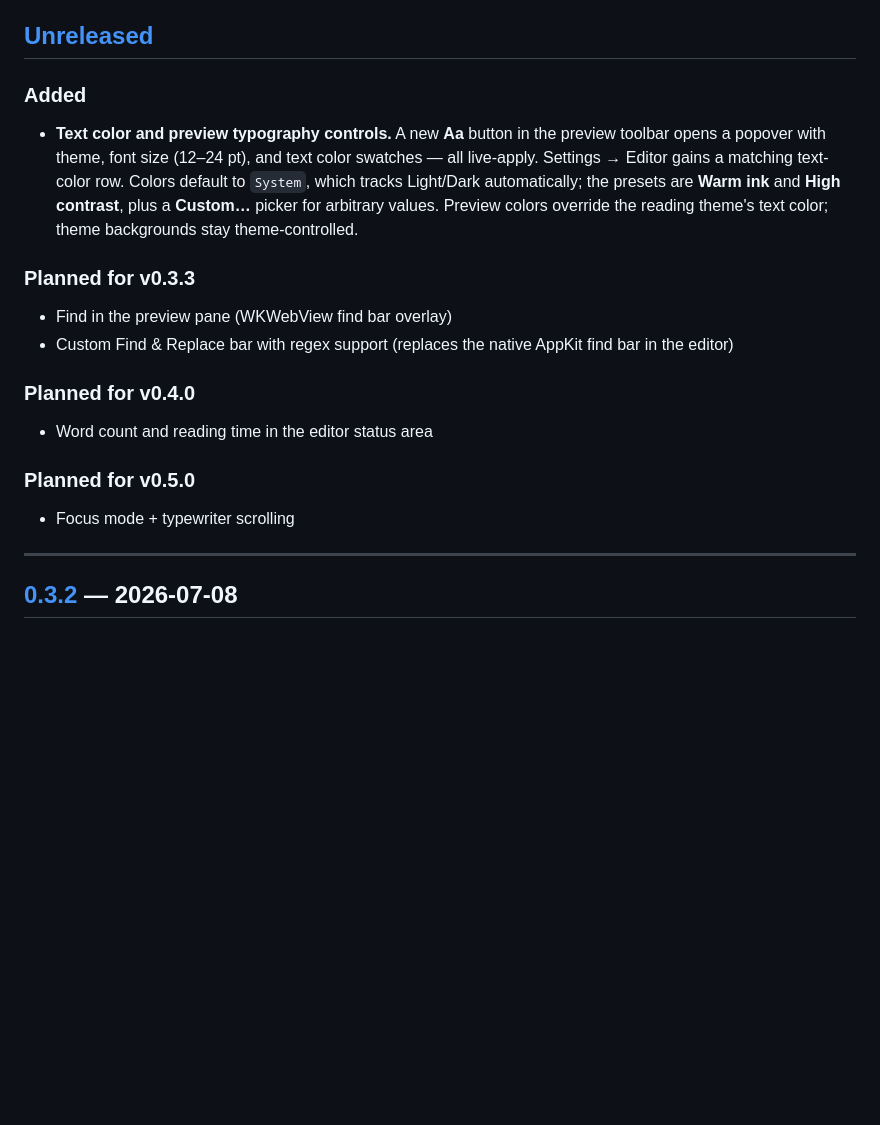
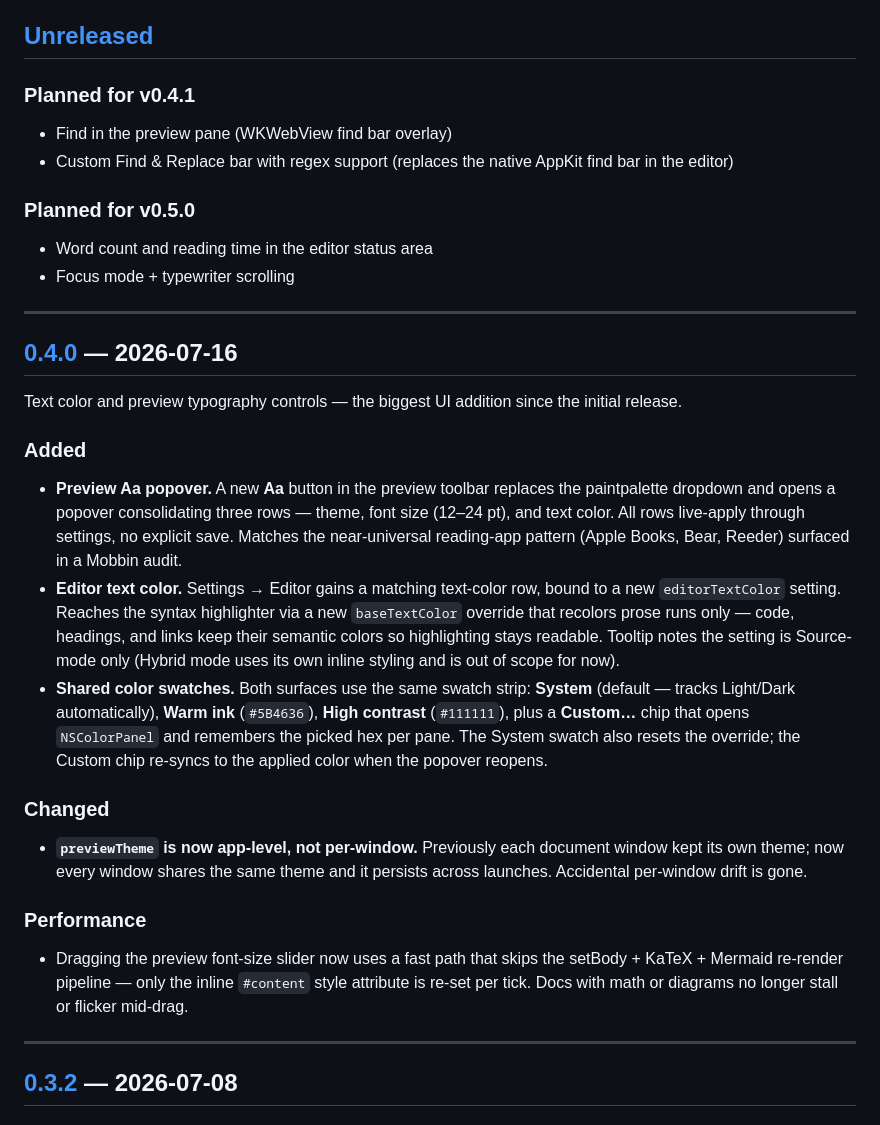
Before and after one commit to neomavkda3/MDPrintView, a Markdown page: CHANGELOG.md, the part around one of its changes. GitHub-like rendering; blank space fills up the shorter version.

Commit message:
docs: CHANGELOG for v0.4.0
Typography controls — preview Aa popover with theme + size + color,
editor text color in Settings, shared swatch strip. previewTheme
promoted from per-window state to app-level setting. Fast path on
preview slider avoids KaTeX/Mermaid re-render per tick.

```diff
--- a/CHANGELOG.md
+++ b/CHANGELOG.md
@@ -6,25 +6,30 @@ For downloads and Sparkle-signed release artifacts, see [Releases](https://githu
 
 ## [Unreleased]
 
-### Added
-- **Text color and preview typography controls.** A new **Aa** button in
-  the preview toolbar opens a popover with theme, font size (12–24 pt),
-  and text color swatches — all live-apply. Settings → Editor gains a
-  matching text-color row. Colors default to `System`, which tracks
-  Light/Dark automatically; the presets are **Warm ink** and
-  **High contrast**, plus a **Custom…** picker for arbitrary values.
-  Preview colors override the reading theme's text color; theme
-  backgrounds stay theme-controlled.
-
-### Planned for v0.3.3
+### Planned for v0.4.1
 - Find in the preview pane (WKWebView find bar overlay)
 - Custom Find & Replace bar with regex support (replaces the native AppKit find bar in the editor)
 
-### Planned for v0.4.0
+### Planned for v0.5.0
 - Word count and reading time in the editor status area
+- Focus mode + typewriter scrolling
 
-### Planned for v0.5.0
-- Focus mode + typewriter scrolling
+---
+
+## [0.4.0] — 2026-07-16
+
+Text color and preview typography controls — the biggest UI addition since the initial release.
+
+### Added
+- **Preview Aa popover.** A new **Aa** button in the preview toolbar replaces the paintpalette dropdown and opens a popover consolidating three rows — theme, font size (12–24 pt), and text color. All rows live-apply through settings, no explicit save. Matches the near-universal reading-app pattern (Apple Books, Bear, Reeder) surfaced in a Mobbin audit.
+- **Editor text color.** Settings → Editor gains a matching text-color row, bound to a new `editorTextColor` setting. Reaches the syntax highlighter via a new `baseTextColor` override that recolors prose runs only — code, headings, and links keep their semantic colors so highlighting stays readable. Tooltip notes the setting is Source-mode only (Hybrid mode uses its own inline styling and is out of scope for now).
+- **Shared color swatches.** Both surfaces use the same swatch strip: **System** (default — tracks Light/Dark automatically), **Warm ink** (`#5B4636`), **High contrast** (`#111111`), plus a **Custom…** chip that opens `NSColorPanel` and remembers the picked hex per pane. The System swatch also resets the override; the Custom chip re-syncs to the applied color when the popover reopens.
+
+### Changed
+- **`previewTheme` is now app-level, not per-window.** Previously each document window kept its own theme; now every window shares the same theme and it persists across launches. Accidental per-window drift is gone.
+
+### Performance
+- Dragging the preview font-size slider now uses a fast path that skips the setBody + KaTeX + Mermaid re-render pipeline — only the inline `#content` style attribute is re-set per tick. Docs with math or diagrams no longer stall or flicker mid-drag.
 
 ---
 
```
Also changed, not shown: other parts of CHANGELOG.md (+2 -1 lines).
